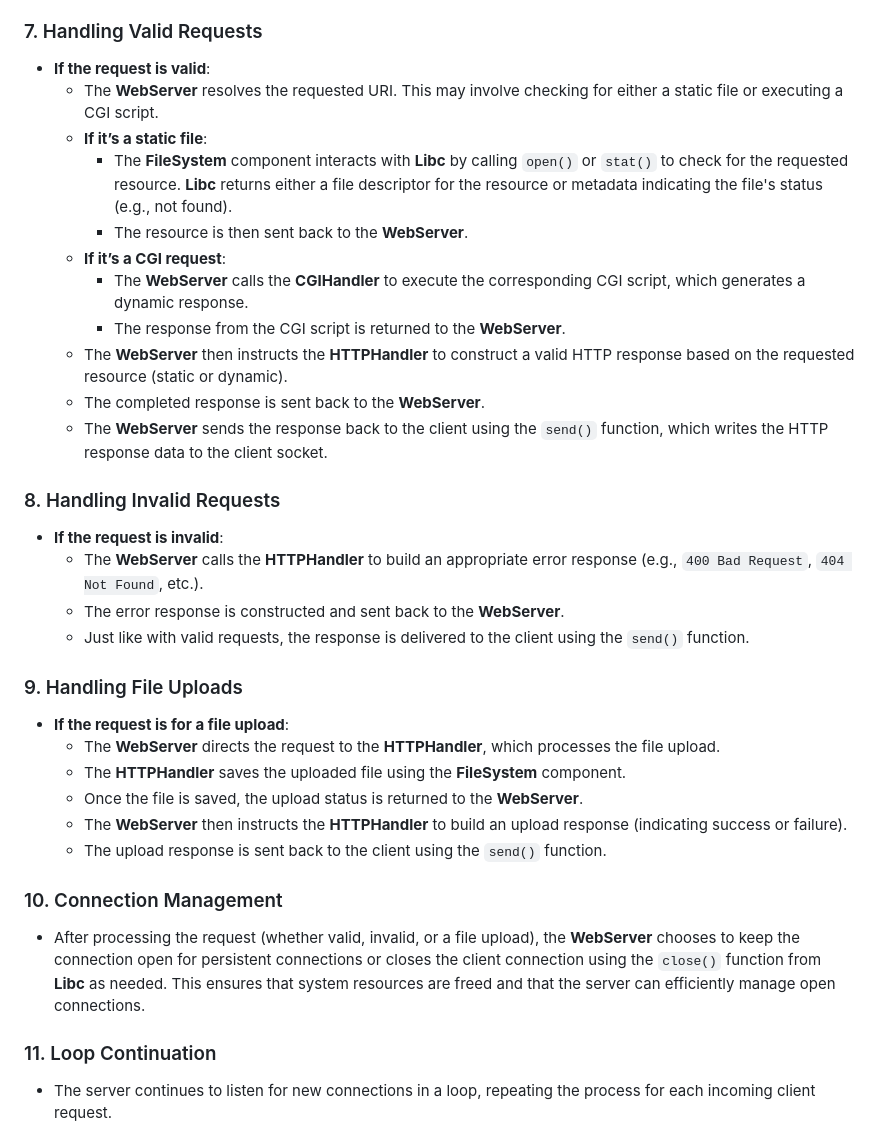
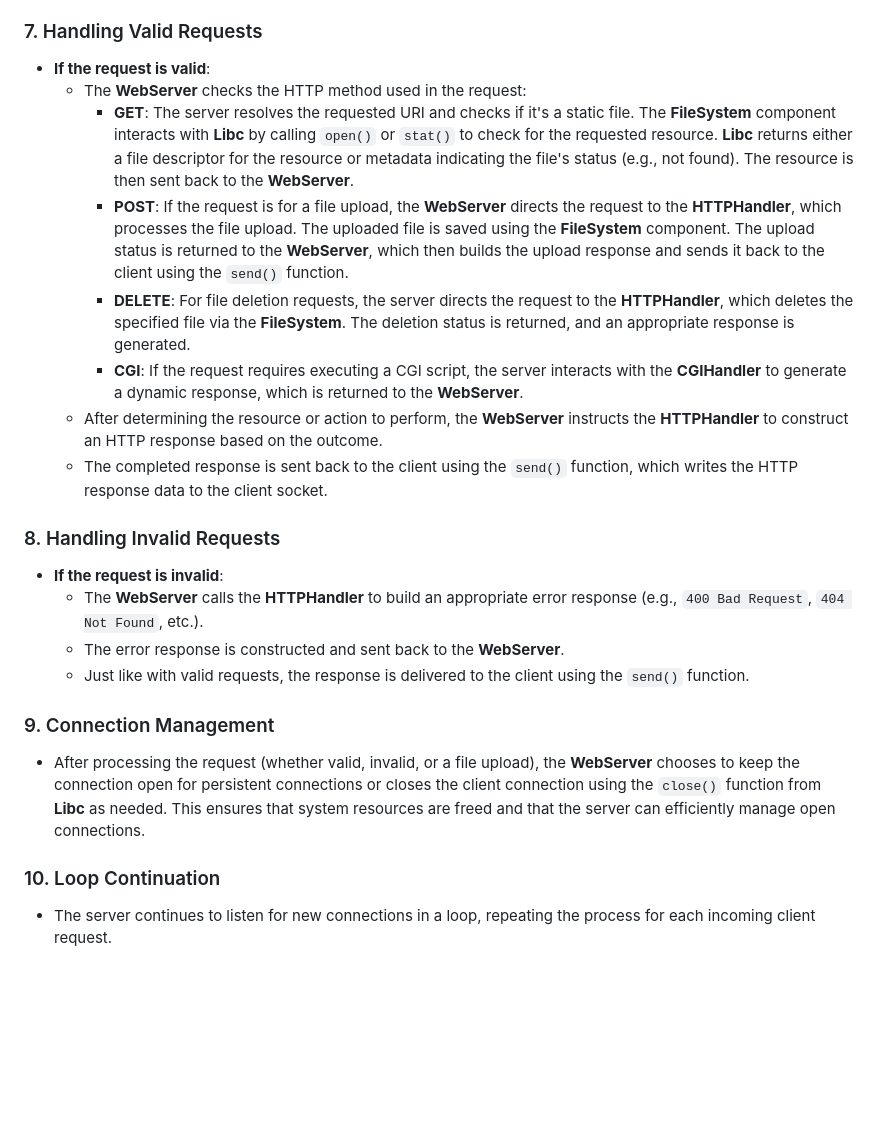
Before and after one commit to lkilpela/Webserv, a Markdown page: FLOW.md, the part around the change printed below. GitHub-like rendering; blank space fills up the shorter version.

Commit message:
Enhance FLOW.md with detailed handling of HTTP methods (GET, POST, DELETE) in request processing sequence

```diff
--- a/FLOW.md
+++ b/FLOW.md
@@ -108,16 +122,13 @@ sequenceDiagram
 
 ### 7. Handling Valid Requests
 - **If the request is valid**:
-  - The **WebServer** resolves the requested URI. This may involve checking for either a static file or executing a CGI script.
-  - **If it’s a static file**:
-    - The **FileSystem** component interacts with **Libc** by calling `open()` or `stat()` to check for the requested resource. **Libc** returns either a file descriptor for the resource or metadata indicating the file's status (e.g., not found).
-    - The resource is then sent back to the **WebServer**.
-  - **If it’s a CGI request**:
-    - The **WebServer** calls the **CGIHandler** to execute the corresponding CGI script, which generates a dynamic response.
-    - The response from the CGI script is returned to the **WebServer**.
-  - The **WebServer** then instructs the **HTTPHandler** to construct a valid HTTP response based on the requested resource (static or dynamic).
-  - The completed response is sent back to the **WebServer**.
-  - The **WebServer** sends the response back to the client using the `send()` function, which writes the HTTP response data to the client socket.
+  - The **WebServer** checks the HTTP method used in the request:
+    - **GET**: The server resolves the requested URI and checks if it's a static file. The **FileSystem** component interacts with **Libc** by calling `open()` or `stat()` to check for the requested resource. **Libc** returns either a file descriptor for the resource or metadata indicating the file's status (e.g., not found). The resource is then sent back to the **WebServer**.
+    - **POST**: If the request is for a file upload, the **WebServer** directs the request to the **HTTPHandler**, which processes the file upload. The uploaded file is saved using the **FileSystem** component. The upload status is returned to the **WebServer**, which then builds the upload response and sends it back to the client using the `send()` function.
+    - **DELETE**: For file deletion requests, the server directs the request to the **HTTPHandler**, which deletes the specified file via the **FileSystem**. The deletion status is returned, and an appropriate response is generated.
+    - **CGI**: If the request requires executing a CGI script, the server interacts with the **CGIHandler** to generate a dynamic response, which is returned to the **WebServer**.
+  - After determining the resource or action to perform, the **WebServer** instructs the **HTTPHandler** to construct an HTTP response based on the outcome.
+  - The completed response is sent back to the client using the `send()` function, which writes the HTTP response data to the client socket.
 
 ### 8. Handling Invalid Requests
 - **If the request is invalid**:
@@ -125,18 +136,10 @@ sequenceDiagram
   - The error response is constructed and sent back to the **WebServer**.
   - Just like with valid requests, the response is delivered to the client using the `send()` function.
 
-### 9. Handling File Uploads
-- **If the request is for a file upload**:
-  - The **WebServer** directs the request to the **HTTPHandler**, which processes the file upload.
-  - The **HTTPHandler** saves the uploaded file using the **FileSystem** component.
-  - Once the file is saved, the upload status is returned to the **WebServer**.
-  - The **WebServer** then instructs the **HTTPHandler** to build an upload response (indicating success or failure).
-  - The upload response is sent back to the client using the `send()` function.
-
-### 10. Connection Management
+### 9. Connection Management
 - After processing the request (whether valid, invalid, or a file upload), the **WebServer** chooses to keep the connection open for persistent connections or closes the client connection using the `close()` function from **Libc** as needed. This ensures that system resources are freed and that the server can efficiently manage open connections.
 
-### 11. Loop Continuation
+### 10. Loop Continuation
 - The server continues to listen for new connections in a loop, repeating the process for each incoming client request.
 
 ## Key Concepts Illustrated in the Sequence Diagram
```
Also changed, not shown: other parts of FLOW.md (+25 -11 lines).
